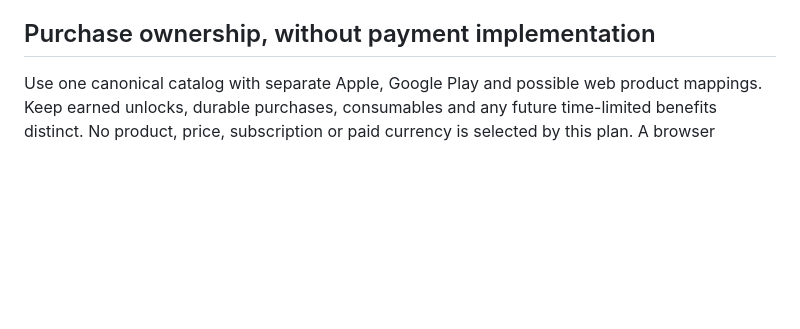
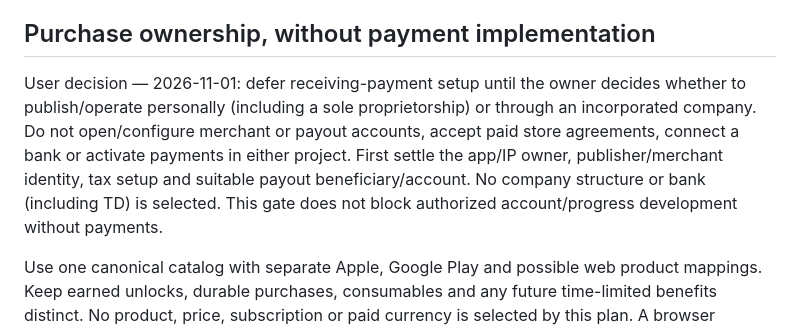
Before and after one commit to zengks/carve-game, a Markdown page: docs/shared-storage.md, the part around the change. GitHub-like rendering; blank space fills up the shorter version.

Commit message:
docs: defer payment setup until ownership is decided

```diff
--- a/docs/shared-storage.md
+++ b/docs/shared-storage.md
@@ -99,6 +99,14 @@ old wallets while that migration is unapproved; never pool them automatically.
 
 ## Purchase ownership, without payment implementation
 
+User decision — 2026-11-01: defer receiving-payment setup until the owner decides
+whether to publish/operate personally (including a sole proprietorship) or through
+an incorporated company. Do not open/configure merchant or payout accounts, accept
+paid store agreements, connect a bank or activate payments in either project.
+First settle the app/IP owner, publisher/merchant identity, tax setup and suitable
+payout beneficiary/account. No company structure or bank (including TD) is selected.
+This gate does not block authorized account/progress development without payments.
+
 Use one canonical catalog with separate Apple, Google Play and possible web
 product mappings. Keep earned unlocks, durable purchases, consumables and any
 future time-limited benefits distinct. No product, price, subscription or paid
```
Also changed, not shown: TASKS.md (+3 -0 lines), docs/expedition.md (+5 -0 lines).
